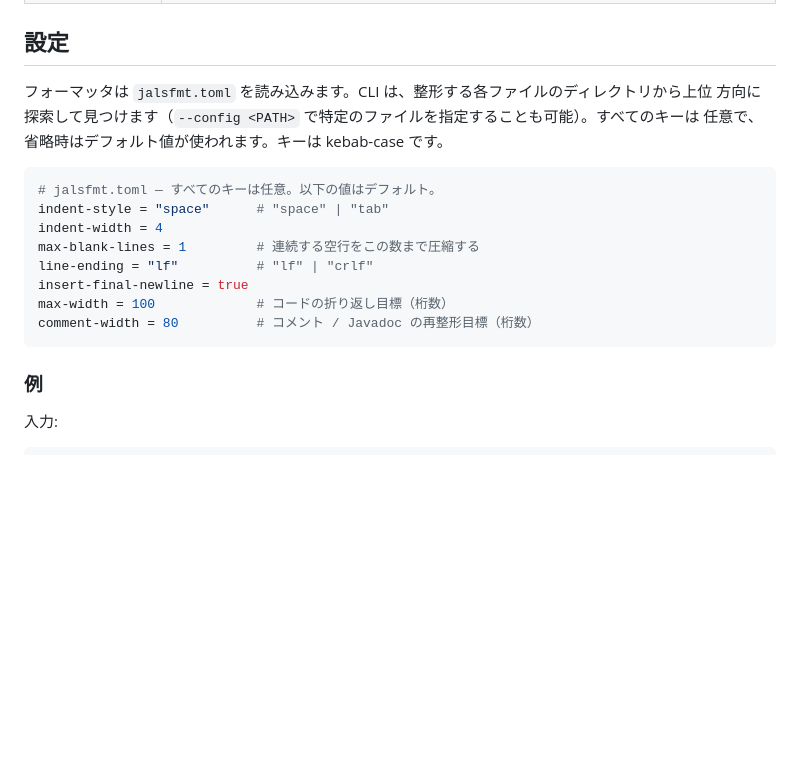
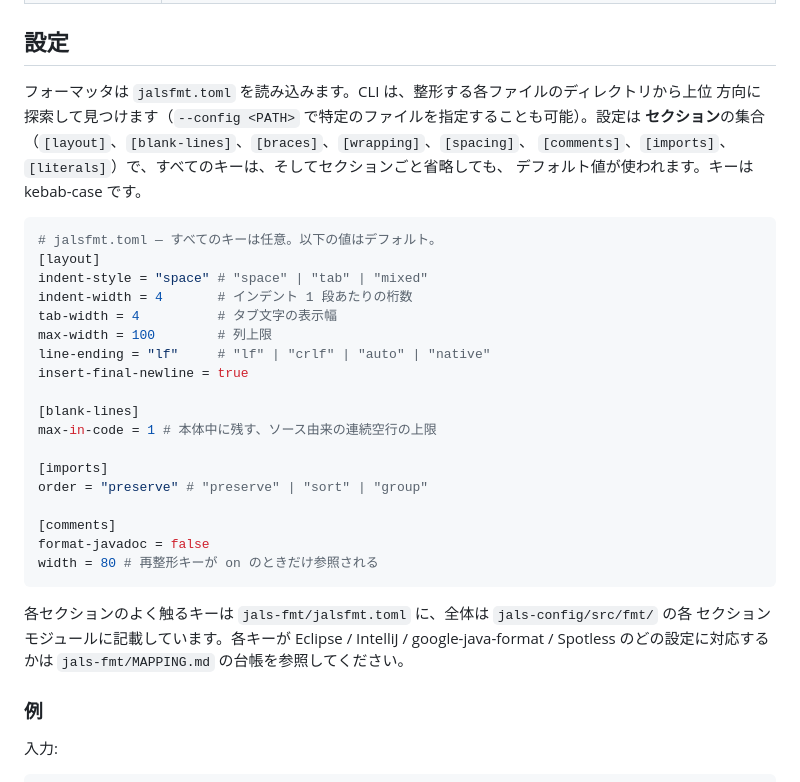
Before and after one commit to topi-banana/jals, a Markdown page: README_jp.md, the part around the change. Rendered like a GitHub page; blank space fills up the shorter version.

````diff
--- a/README_jp.md
+++ b/README_jp.md
@@ -331,19 +331,35 @@ version selection、transitive Maven download、`jals.lock` lockfile は将来
 ## 設定
 
 フォーマッタは `jalsfmt.toml` を読み込みます。CLI は、整形する各ファイルのディレクトリから上位
-方向に探索して見つけます（`--config <PATH>` で特定のファイルを指定することも可能）。すべてのキーは
-任意で、省略時はデフォルト値が使われます。キーは kebab-case です。
+方向に探索して見つけます（`--config <PATH>` で特定のファイルを指定することも可能）。設定は
+**セクション**の集合（`[layout]`、`[blank-lines]`、`[braces]`、`[wrapping]`、`[spacing]`、
+`[comments]`、`[imports]`、`[literals]`）で、すべてのキーは、そしてセクションごと省略しても、
+デフォルト値が使われます。キーは kebab-case です。
 
 ```toml
 # jalsfmt.toml — すべてのキーは任意。以下の値はデフォルト。
-indent-style = "space"      # "space" | "tab"
-indent-width = 4
-max-blank-lines = 1         # 連続する空行をこの数まで圧縮する
-line-ending = "lf"          # "lf" | "crlf"
+[layout]
+indent-style = "space" # "space" | "tab" | "mixed"
+indent-width = 4       # インデント 1 段あたりの桁数
+tab-width = 4          # タブ文字の表示幅
+max-width = 100        # 列上限
+line-ending = "lf"     # "lf" | "crlf" | "auto" | "native"
 insert-final-newline = true
-max-width = 100             # コードの折り返し目標（桁数）
-comment-width = 80          # コメント / Javadoc の再整形目標（桁数）
+
+[blank-lines]
+max-in-code = 1 # 本体中に残す、ソース由来の連続空行の上限
+
+[imports]
+order = "preserve" # "preserve" | "sort" | "group"
+
+[comments]
+format-javadoc = false
+width = 80 # 再整形キーが on のときだけ参照される
 ```
+
+各セクションのよく触るキーは `jals-fmt/jalsfmt.toml` に、全体は `jals-config/src/fmt/` の各
+セクションモジュールに記載しています。各キーが Eclipse / IntelliJ / google-java-format /
+Spotless のどの設定に対応するかは `jals-fmt/MAPPING.md` の台帳を参照してください。
 
 ### 例
 
````
Also changed, not shown: README.md (+24 -8 lines).
